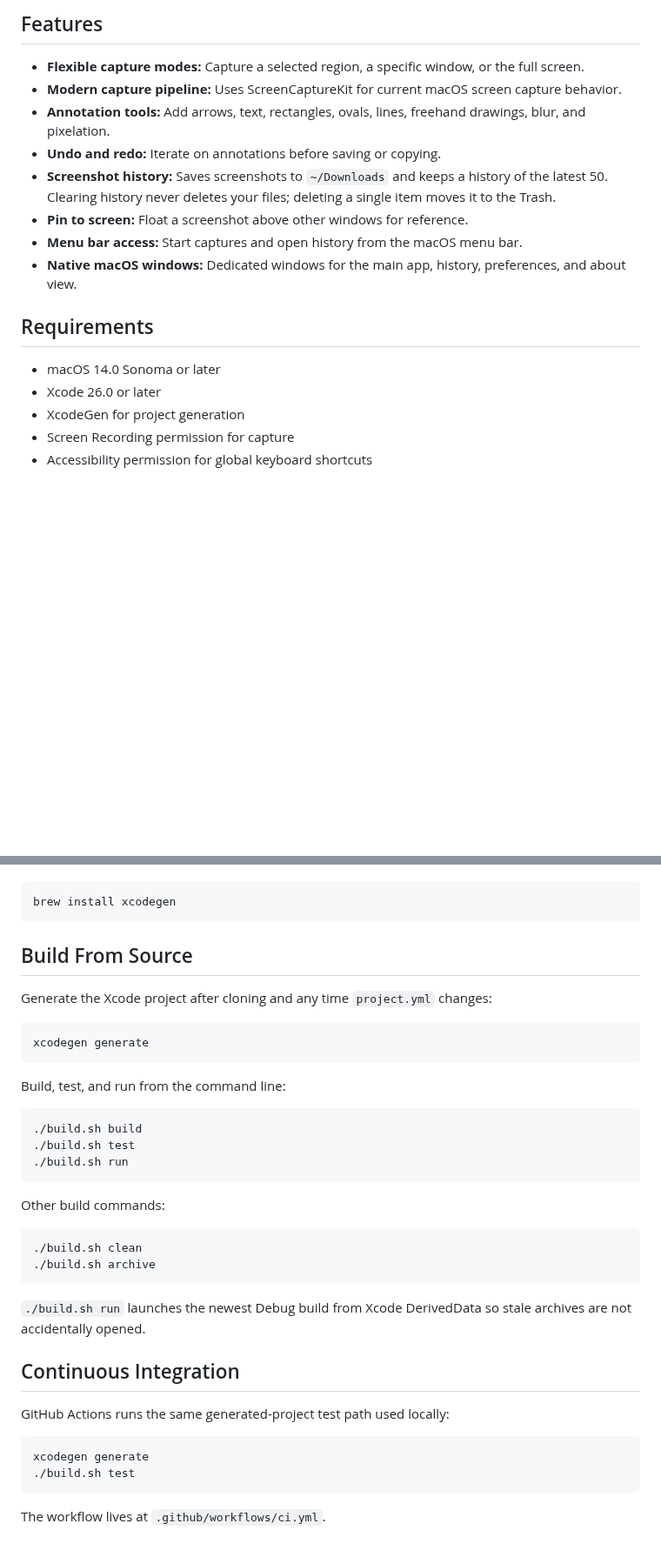
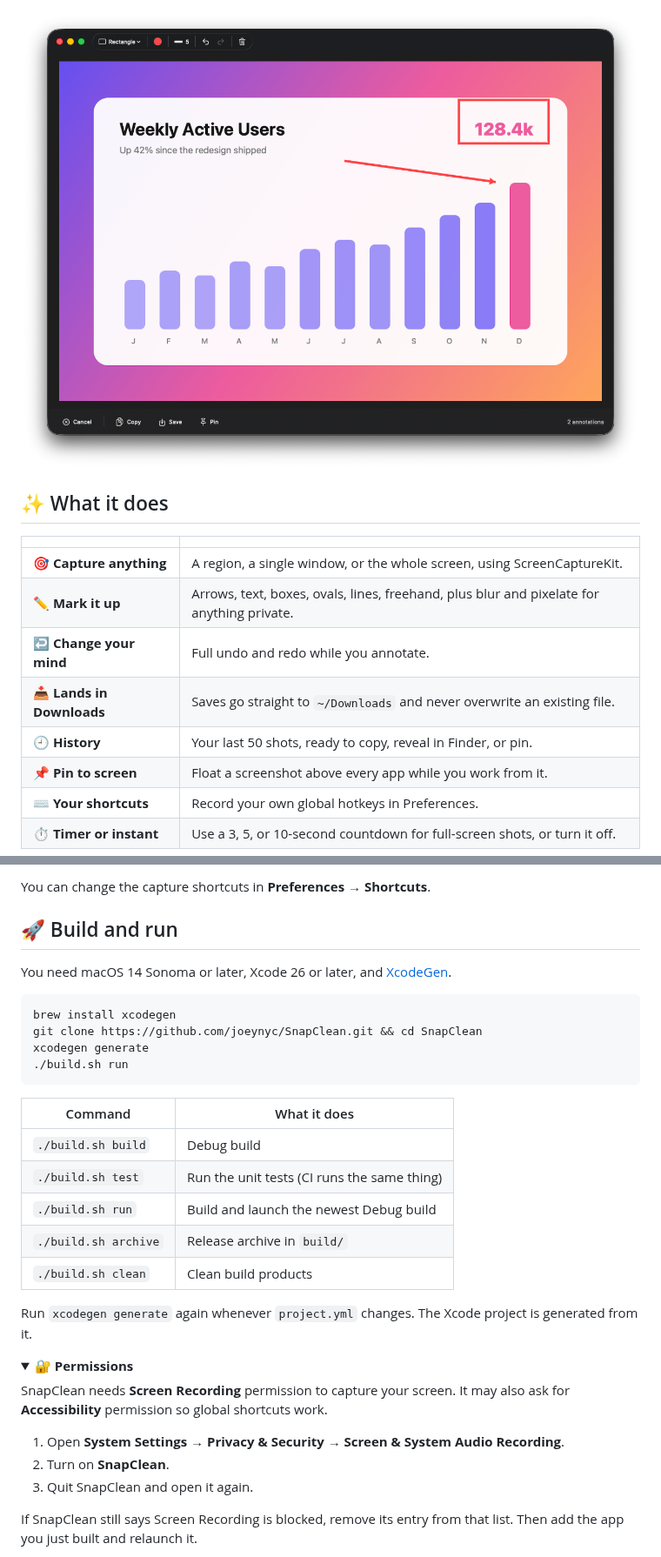
Before and after one commit to joeynyc/SnapClean, a Markdown page: README.md, 2 parts joined by grey strips. Shown at 87% size. Rendered like a GitHub page; pictures changed too: docs/images/editor.png (added); folded sections open; blank space fills up the shorter version.

````diff
--- a/README.md
+++ b/README.md
@@ -6,20 +15,18 @@ SnapClean is a native macOS screenshot app for capturing, annotating, saving, an
 
-## Features
+<img src="docs/images/editor.png" width="820" alt="The SnapClean editor with an arrow and a box drawn on a captured chart">
 
-- **Flexible capture modes:** Capture a selected region, a specific window, or the full screen.
-- **Modern capture pipeline:** Uses ScreenCaptureKit for current macOS screen capture behavior.
-- **Annotation tools:** Add arrows, text, rectangles, ovals, lines, freehand drawings, blur, and pixelation.
-- **Undo and redo:** Iterate on annotations before saving or copying.
-- **Screenshot history:** Saves screenshots to `~/Downloads` and keeps a history of the latest 50. Clearing history never deletes your files; deleting a single item moves it to the Trash.
-- **Pin to screen:** Float a screenshot above other windows for reference.
-- **Menu bar access:** Start captures and open history from the macOS menu bar.
-- **Native macOS windows:** Dedicated windows for the main app, history, preferences, and about view.
+</div>
 
-## Requirements
+## ✨ What it does
 
-- macOS 14.0 Sonoma or later
-- Xcode 26.0 or later
-- XcodeGen for project generation
-- Screen Recording permission for capture
-- Accessibility permission for global keyboard shortcuts
+|  |  |
+| --- | --- |
+| 🎯 **Capture anything** | A region, a single window, or the whole screen, using ScreenCaptureKit. |
+| ✏️ **Mark it up** | Arrows, text, boxes, ovals, lines, freehand, plus blur and pixelate for anything private. |
+| ↩️ **Change your mind** | Full undo and redo while you annotate. |
+| 📥 **Lands in Downloads** | Saves go straight to `~/Downloads` and never overwrite an existing file. |
+| 🕘 **History** | Your last 50 shots, ready to copy, reveal in Finder, or pin. |
+| 📌 **Pin to screen** | Float a screenshot above every app while you work from it. |
+| ⌨️ **Your shortcuts** | Record your own global hotkeys in Preferences. |
+| ⏱️ **Timer or instant** | Use a 3, 5, or 10-second countdown for full-screen shots, or turn it off. |
 
@@ -27,41 +49,36 @@ Install XcodeGen with Homebrew:
+You can change the capture shortcuts in **Preferences → Shortcuts**.
+
+## 🚀 Build and run
+
+You need macOS 14 Sonoma or later, Xcode 26 or later, and [XcodeGen](https://github.com/yonaskolb/XcodeGen).
 
 ```bash
 brew install xcodegen
-```
-
-## Build From Source
-
-Generate the Xcode project after cloning and any time `project.yml` changes:
-
-```bash
+git clone https://github.com/joeynyc/SnapClean.git && cd SnapClean
 xcodegen generate
-```
-
-Build, test, and run from the command line:
-
-```bash
-./build.sh build
-./build.sh test
 ./build.sh run
 ```
 
-Other build commands:
+| Command | What it does |
+| --- | --- |
+| `./build.sh build` | Debug build |
+| `./build.sh test` | Run the unit tests (CI runs the same thing) |
+| `./build.sh run` | Build and launch the newest Debug build |
+| `./build.sh archive` | Release archive in `build/` |
+| `./build.sh clean` | Clean build products |
 
-```bash
-./build.sh clean
-./build.sh archive
-```
+Run `xcodegen generate` again whenever `project.yml` changes. The Xcode project is generated from it.
 
-`./build.sh run` launches the newest Debug build from Xcode DerivedData so stale archives are not accidentally opened.
+<details>
+<summary><b>🔐 Permissions</b></summary>
 
-## Continuous Integration
+SnapClean needs **Screen Recording** permission to capture your screen. It may also ask for **Accessibility** permission so global shortcuts work.
 
-GitHub Actions runs the same generated-project test path used locally:
+1. Open **System Settings → Privacy & Security → Screen & System Audio Recording**.
+2. Turn on **SnapClean**.
+3. Quit SnapClean and open it again.
 
-```bash
-xcodegen generate
-./build.sh test
-```
+If SnapClean still says Screen Recording is blocked, remove its entry from that list. Then add the app you just built and relaunch it.
 
-The workflow lives at `.github/workflows/ci.yml`.
+</details>
 
````
Also changed, not shown: other parts of README.md (+58 -66 lines), CLAUDE.md (+4 -4 lines), docs/images/welcome.png (added), 6 other files.
